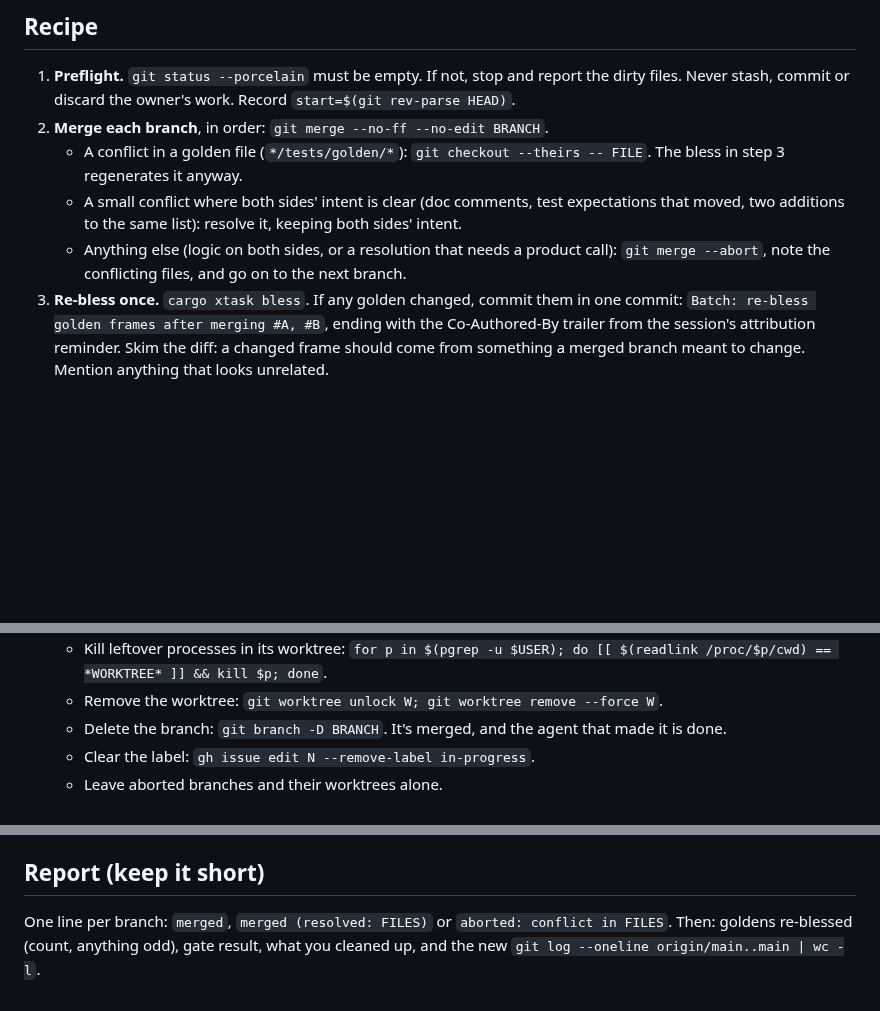
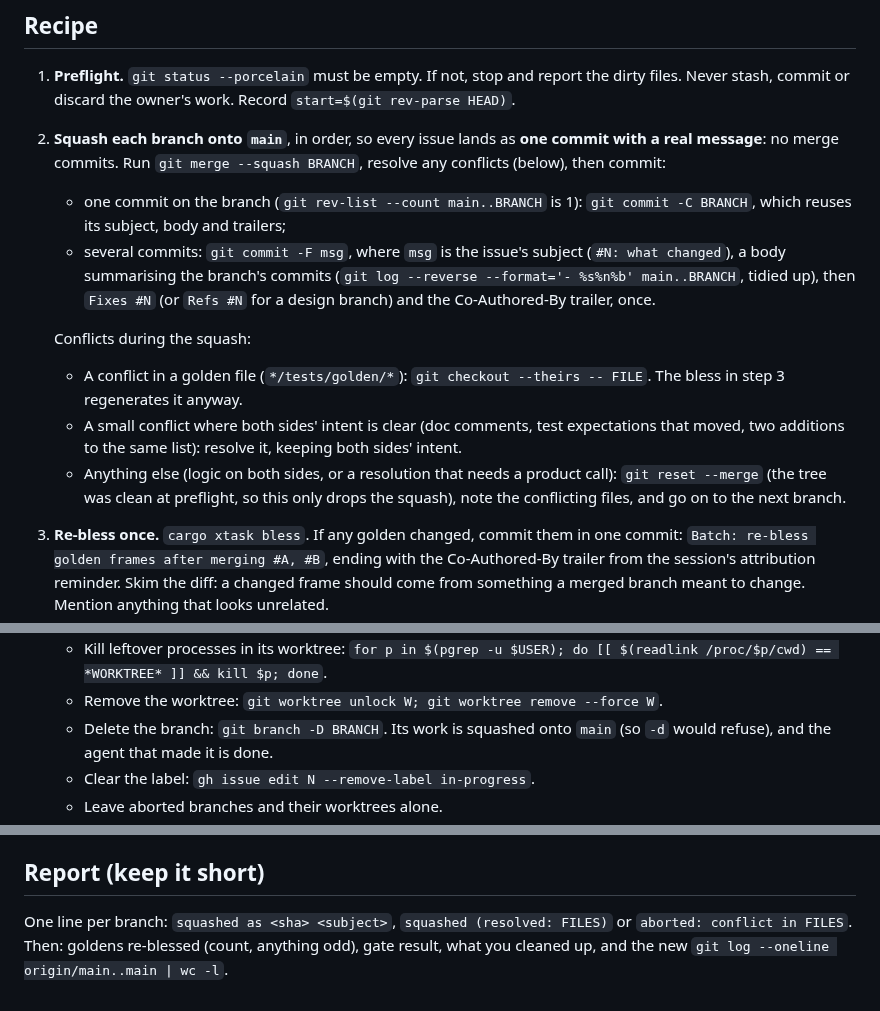
Before and after one commit to gizmo385/four-nations, a Markdown page: .claude/agents/integrator.md, 3 parts joined by grey strips. Drawn GitHub-style; blank space fills up the shorter version.

Commit message:
Batch mode: squash each branch onto main instead of merge commits
Every issue lands as one commit that reuses the agent's message
(#N: subject, body, Fixes #N), so main's history stays linear and
readable instead of filling with "Merge branch 'worktree-agent-...'".

Co-Authored-By: Claude Opus 5.5 (1M context) <noreply@anthropic.com>
Claude-Session: https://claude.ai/code/session_01NoKzn4uWpnr7AbLVy6m4A1

```diff
--- a/.claude/agents/integrator.md
+++ b/.claude/agents/integrator.md
@@ -19,13 +19,24 @@ branch was committed in its own worktree under `.claude/worktrees/`.
 
 1. **Preflight.** `git status --porcelain` must be empty. If not, stop and report the dirty
    files. Never stash, commit or discard the owner's work. Record `start=$(git rev-parse HEAD)`.
-2. **Merge each branch**, in order: `git merge --no-ff --no-edit BRANCH`.
+2. **Squash each branch onto `main`**, in order, so every issue lands as **one commit with a
+   real message**: no merge commits. Run `git merge --squash BRANCH`, resolve any conflicts
+   (below), then commit:
+   - one commit on the branch (`git rev-list --count main..BRANCH` is 1): `git commit -C BRANCH`,
+     which reuses its subject, body and trailers;
+   - several commits: `git commit -F msg`, where `msg` is the issue's subject (`#N: what
+     changed`), a body summarising the branch's commits (`git log --reverse --format='- %s%n%b'
+     main..BRANCH`, tidied up), then `Fixes #N` (or `Refs #N` for a design branch) and the
+     Co-Authored-By trailer, once.
+
+   Conflicts during the squash:
    - A conflict in a golden file (`*/tests/golden/*`): `git checkout --theirs -- FILE`. The
      bless in step 3 regenerates it anyway.
    - A small conflict where both sides' intent is clear (doc comments, test expectations that
      moved, two additions to the same list): resolve it, keeping both sides' intent.
    - Anything else (logic on both sides, or a resolution that needs a product call):
-     `git merge --abort`, note the conflicting files, and go on to the next branch.
+     `git reset --merge` (the tree was clean at preflight, so this only drops the squash), note
+     the conflicting files, and go on to the next branch.
 3. **Re-bless once.** `cargo xtask bless`. If any golden changed, commit them in one commit:
    `Batch: re-bless golden frames after merging #A, #B`, ending with the Co-Authored-By trailer
    from the session's attribution reminder. Skim the diff: a changed frame should come from
@@ -41,7 +52,8 @@ branch was committed in its own worktree under `.claude/worktrees/`.
    - Kill leftover processes in its worktree:
      `for p in $(pgrep -u $USER); do [[ $(readlink /proc/$p/cwd) == *WORKTREE* ]] && kill $p; done`.
    - Remove the worktree: `git worktree unlock W; git worktree remove --force W`.
-   - Delete the branch: `git branch -D BRANCH`. It's merged, and the agent that made it is done.
+   - Delete the branch: `git branch -D BRANCH`. Its work is squashed onto `main` (so `-d` would
+     refuse), and the agent that made it is done.
    - Clear the label: `gh issue edit N --remove-label in-progress`.
    - Leave aborted branches and their worktrees alone.
 6. **Sweep.** `pgrep -af "until |while "` should show no polling loops left by agents.
@@ -56,6 +68,7 @@ branch was committed in its own worktree under `.claude/worktrees/`.
 
 ## Report (keep it short)
 
-One line per branch: `merged`, `merged (resolved: FILES)` or `aborted: conflict in FILES`.
+One line per branch: `squashed as <sha> <subject>`, `squashed (resolved: FILES)` or
+`aborted: conflict in FILES`.
 Then: goldens re-blessed (count, anything odd), gate result, what you cleaned up, and the new
 `git log --oneline origin/main..main | wc -l`.
```
Also changed, not shown: other parts of .claude/agents/integrator.md (+1 -1 lines), docs/process/work-tracking.md (+5 -2 lines).
